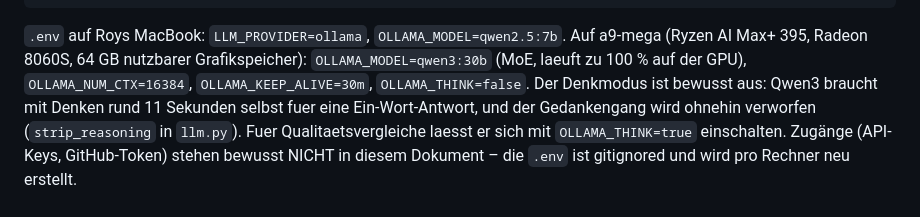
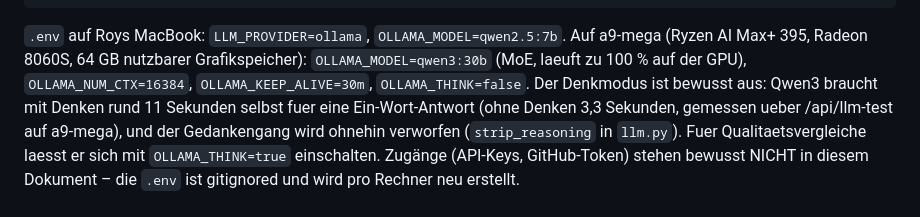
Before and after one commit to roy-franke/its-mvp, a Markdown page: docs/HANDOVER.md, the part around the change. Drawn GitHub-style.

Commit message:
Handover: Messwerte Antwortzeit mit und ohne Denkmodus
Co-Authored-By: Claude Fable 5 <noreply@anthropic.com>
Claude-Session: https://claude.ai/code/session_01YWcjYZxpmh2ycB9Sr56NVq

```diff
--- a/docs/HANDOVER.md
+++ b/docs/HANDOVER.md
@@ -86,7 +86,8 @@ uvicorn app.main:app --reload
 Auf a9-mega (Ryzen AI Max+ 395, Radeon 8060S, 64 GB nutzbarer Grafikspeicher):
 `OLLAMA_MODEL=qwen3:30b` (MoE, laeuft zu 100 % auf der GPU), `OLLAMA_NUM_CTX=16384`,
 `OLLAMA_KEEP_ALIVE=30m`, `OLLAMA_THINK=false`. Der Denkmodus ist bewusst aus:
-Qwen3 braucht mit Denken rund 11 Sekunden selbst fuer eine Ein-Wort-Antwort,
+Qwen3 braucht mit Denken rund 11 Sekunden selbst fuer eine Ein-Wort-Antwort
+(ohne Denken 3,3 Sekunden, gemessen ueber /api/llm-test auf a9-mega),
 und der Gedankengang wird ohnehin verworfen (`strip_reasoning` in `llm.py`).
 Fuer Qualitaetsvergleiche laesst er sich mit `OLLAMA_THINK=true` einschalten.
 Zugänge (API-Keys, GitHub-Token) stehen bewusst NICHT in diesem Dokument –
```
